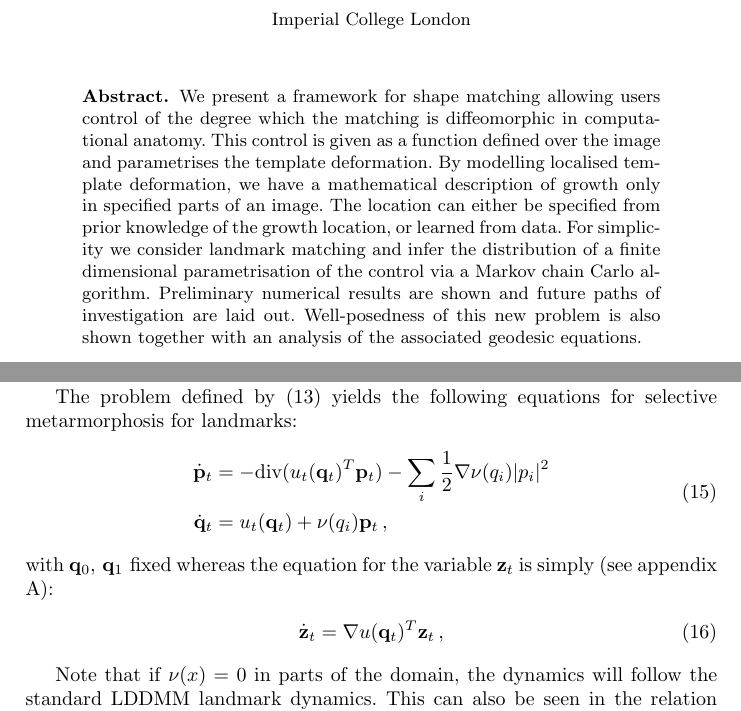
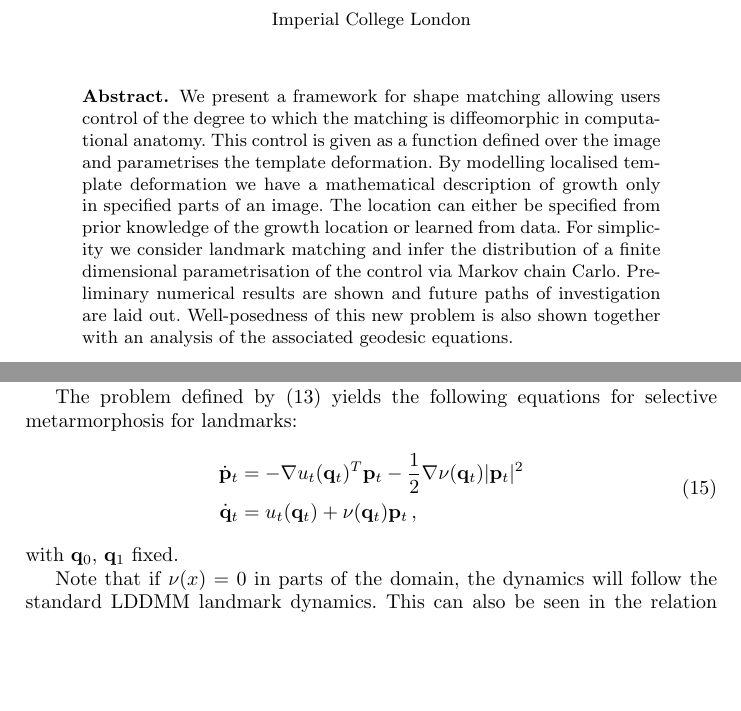
Before and after one commit to andreasbock/selective_metamorphosis, a LaTeX thesis (tex/select_mm.tex): two parts of pages 1 and 5 of 13 before the commit and two parts of pages 1 and 5 of 12 after it, joined at a grey line, cut so that both start at the same text, the shorter picture padded with empty space. Compiled offline with pdfLaTeX.

Commit message:
abstract, cut out stuff from appendix

```diff
--- a/tex/select_mm.tex
+++ b/tex/select_mm.tex
@@ -68,18 +68,16 @@
 
 \begin{abstract}
 We present a framework for shape matching allowing users control of the degree
-which the matching is diffeomorphic in computational anatomy.
-This control is given as a function defined over the image
-and parametrises the template deformation.
-By modelling localised template deformation, we have a mathematical description of growth
-only in specified parts of an image.
-The location can either be specified from prior knowledge of the growth location, or learned
-from data.
-For simplicity we consider landmark matching and infer the distribution
-of a finite dimensional parametrisation of the control via a Markov chain Carlo algorithm.
-Preliminary numerical results are shown and future paths of investigation are laid out.
-Well-posedness of this new problem is also shown together with an analysis of the
-associated geodesic equations.
+to which the matching is diffeomorphic in computational anatomy. This control is
+given as a function defined over the image and parametrises the template
+deformation. By modelling localised template deformation we have a mathematical
+description of growth only in specified parts of an image. The location can
+either be specified from prior knowledge of the growth location or learned from
+data. For simplicity we consider landmark matching and infer the distribution of
+a finite dimensional parametrisation of the control via Markov chain Carlo.
+Preliminary numerical results are shown and future paths of investigation are
+laid out. Well-posedness of this new problem is also shown together with an
+analysis of the associated geodesic equations.
 
 \keywords{LDDMM \and MCMC \and Metamorphosis.}
 \end{abstract}
@@ -324,17 +322,18 @@ The problem defined by \eqref{E_sm-def_p} yields the following equations for
 selective metarmorphosis for landmarks:
 \begin{align}
   \begin{split}
-  \dot{\mathbf p}_t &= - \mdiv(u_t(\mathbf q_t)^T \mathbf p_t) - \sum_i \frac12
-  \nabla \nu(q_i) |p_i|^2\\ \dot{\mathbf q}_t &= u_t(\mathbf q_t) +
-  \nu(q_i)\mathbf p_t \,,
+  \dot{\mathbf p}_t &= - \nabla u_t(\mathbf q_t)^T \mathbf p_t - \frac12
+  \nabla \nu(\mathbf q_t ) |\mathbf p_t|^2\\ \dot{\mathbf q}_t &= u_t(\mathbf q_t) +
+  \nu(\mathbf q_t)\mathbf p_t \,,
 \end{split}
   \label{eq-m-selective}
 \end{align}
-with $\mathbf q_0,\, \mathbf q_1 \text{ fixed}$ whereas the equation for the
-variable $\mathbf z_t$ is simply (see appendix \ref{app:z_derivation}):
-\begin{align}
-  \dot  {\mathbf z}_t&= \nabla u(\mathbf q_t)^T \mathbf z_t\,,
-\end{align}
+with $\mathbf q_0,\, \mathbf q_1 \text{ fixed}$.
+%whereas the equation for the
+%variable $\mathbf z_t$ is simply (see appendix \ref{app:z_derivation}):
+%\begin{align}
+  %\dot  {\mathbf z}_t&= \nabla u(\mathbf q_t)^T \mathbf z_t\,,
+%\end{align}
 
 Note that if $\nu(x)=0$ in parts of the domain, the dynamics will follow
 the standard LDDMM landmark dynamics. This can also be seen in the relation
```
Also changed, not shown: tex/select_mm.tex (10 more changed lines).
